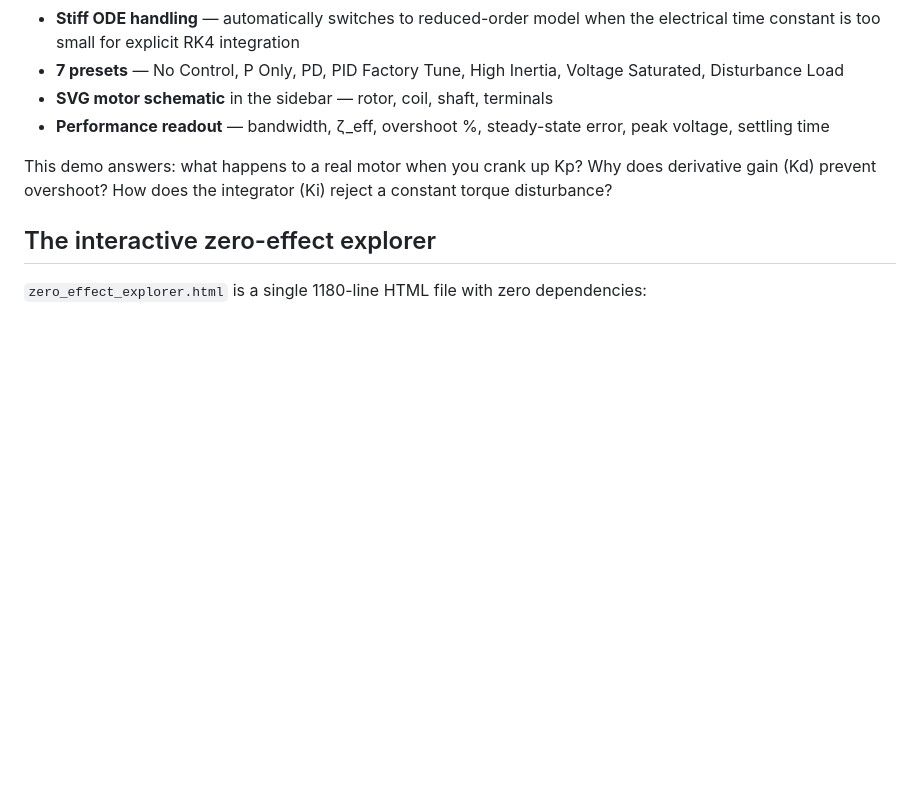
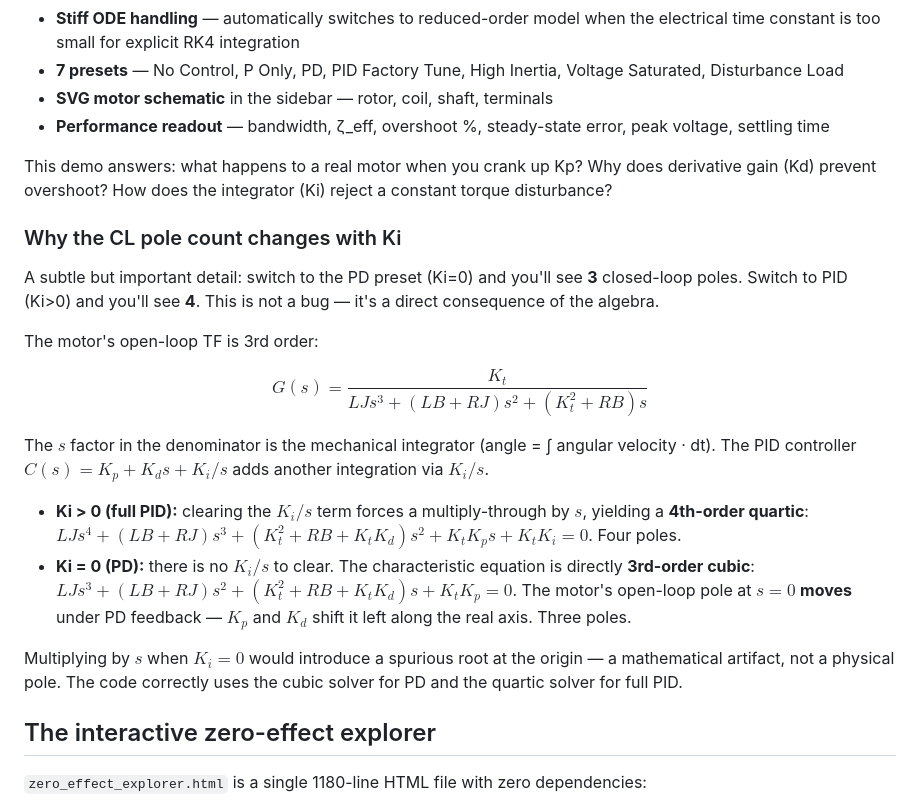
Before and after one commit to TonyInvent/Controllers-from-PID-to-QP_MPC, a Markdown page: README.md, the part around the change. GitHub-like rendering; blank space fills up the shorter version.

```diff
--- a/README.md
+++ b/README.md
@@ -96,6 +96,21 @@ The root-locus interpretation: the integrator pole at s=0 departs along the nega
 
 This demo answers: what happens to a real motor when you crank up Kp? Why does derivative gain (Kd) prevent overshoot? How does the integrator (Ki) reject a constant torque disturbance?
 
+### Why the CL pole count changes with Ki
+
+A subtle but important detail: switch to the PD preset (Ki=0) and you'll see **3** closed-loop poles. Switch to PID (Ki>0) and you'll see **4**. This is not a bug — it's a direct consequence of the algebra.
+
+The motor's open-loop TF is 3rd order:
+
+$$G(s) = \frac{K_t}{LJ s^3 + (LB+RJ) s^2 + (K_t^2+RB)s}$$
+
+The $s$ factor in the denominator is the mechanical integrator (angle = ∫ angular velocity · dt). The PID controller $C(s) = K_p + K_d s + K_i/s$ adds another integration via $K_i/s$.
+
+- **Ki > 0 (full PID):** clearing the $K_i/s$ term forces a multiply-through by $s$, yielding a **4th-order quartic**: $LJ s^4 + (LB+RJ)s^3 + (K_t^2+RB+K_t K_d)s^2 + K_t K_p s + K_t K_i = 0$. Four poles.
+- **Ki = 0 (PD):** there is no $K_i/s$ to clear. The characteristic equation is directly **3rd-order cubic**: $LJ s^3 + (LB+RJ)s^2 + (K_t^2+RB+K_t K_d)s + K_t K_p = 0$. The motor's open-loop pole at $s=0$ **moves** under PD feedback — $K_p$ and $K_d$ shift it left along the real axis. Three poles.
+
+Multiplying by $s$ when $K_i=0$ would introduce a spurious root at the origin — a mathematical artifact, not a physical pole. The code correctly uses the cubic solver for PD and the quartic solver for full PID.
+
 ## The interactive zero-effect explorer
 
 `zero_effect_explorer.html` is a single 1180-line HTML file with zero dependencies:
```
Also changed, not shown: README_cn.md (+15 -0 lines).
